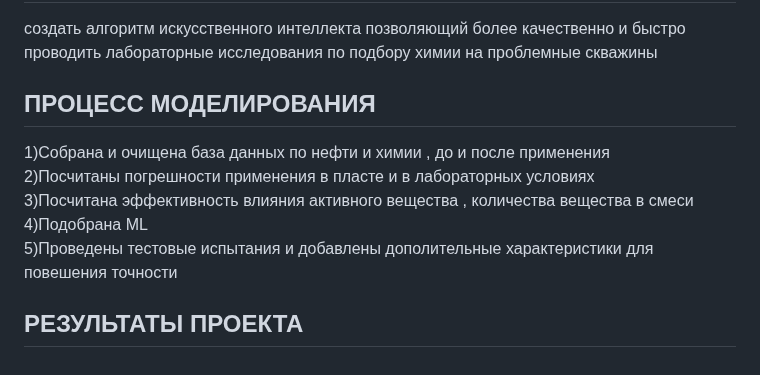
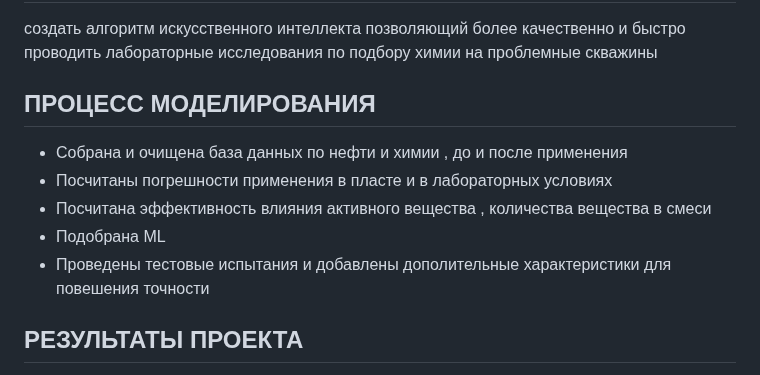
Before and after one commit to a-s228322/Petrol-2.0, a Markdown page: README.md, the part around the change. GitHub-like rendering.

```diff
--- a/README.md
+++ b/README.md
@@ -67,11 +67,11 @@ telegram links:
  ## ЦЕЛЬ
  создать алгоритм искусственного интеллекта позволяющий более качественно и быстро проводить лабораторные исследования по подбору химии на проблемные скважины
  ## ПРОЦЕСС МОДЕЛИРОВАНИЯ
- 1)Собрана и очищена база данных по нефти и химии , до и после применения
- 2)Посчитаны погрешности применения в пласте и в лабораторных условиях
- 3)Посчитана эффективность влияния активного вещества , количества вещества в смеси
- 4)Подобрана ML
- 5)Проведены тестовые испытания и добавлены дополительные характеристики для повешения точности
+ - Собрана и очищена база данных по нефти и химии , до и после применения
+ - Посчитаны погрешности применения в пласте и в лабораторных условиях
+ - Посчитана эффективность влияния активного вещества , количества вещества в смеси
+ - Подобрана ML
+ - Проведены тестовые испытания и добавлены дополительные характеристики для повешения точности
  ## РЕЗУЛЬТАТЫ ПРОЕКТА
  1)Создана уникальная тренировочная БД по нефти и Химии
  2)Создан алгоритм ИИ решающий вышепоставленные задачи
```
